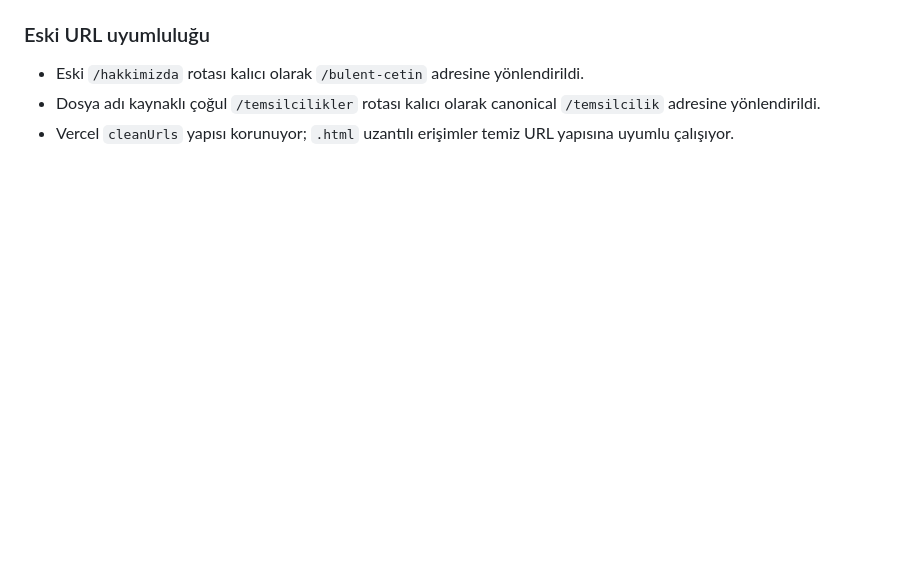
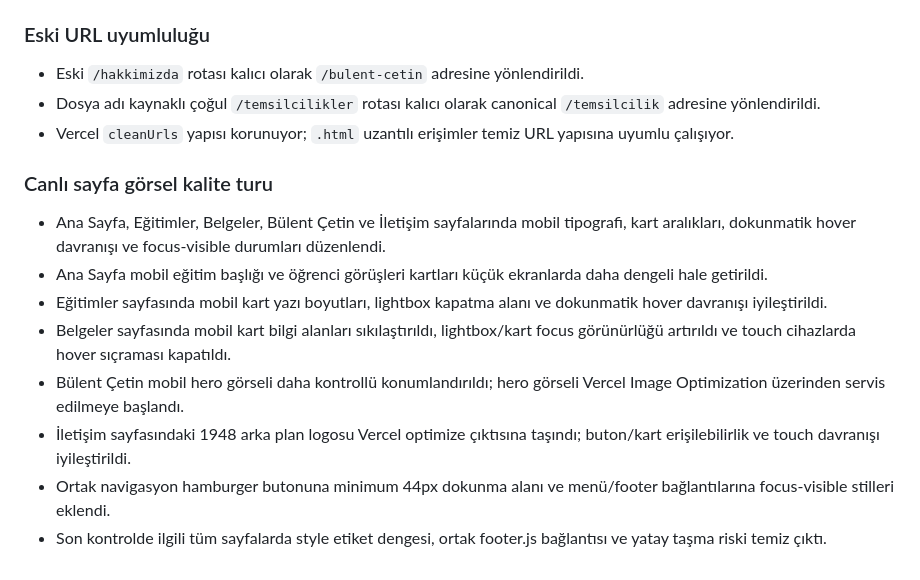
Before and after one commit to kravmagaturk/kravmaga-turk-website, a Markdown page: TRANSFER-REFERANS.md, the part around the change. GitHub-like rendering; blank space fills up the shorter version.

Commit message:
Document final visual quality polish pass

```diff
--- a/TRANSFER-REFERANS.md
+++ b/TRANSFER-REFERANS.md
@@ -131,3 +131,13 @@ Bu dosya, `transfer-test` dalındaki bağımsız web sitesi aktarımının çal
 - Eski `/hakkimizda` rotası kalıcı olarak `/bulent-cetin` adresine yönlendirildi.
 - Dosya adı kaynaklı çoğul `/temsilcilikler` rotası kalıcı olarak canonical `/temsilcilik` adresine yönlendirildi.
 - Vercel `cleanUrls` yapısı korunuyor; `.html` uzantılı erişimler temiz URL yapısına uyumlu çalışıyor.
+
+### Canlı sayfa görsel kalite turu
+- Ana Sayfa, Eğitimler, Belgeler, Bülent Çetin ve İletişim sayfalarında mobil tipografi, kart aralıkları, dokunmatik hover davranışı ve focus-visible durumları düzenlendi.
+- Ana Sayfa mobil eğitim başlığı ve öğrenci görüşleri kartları küçük ekranlarda daha dengeli hale getirildi.
+- Eğitimler sayfasında mobil kart yazı boyutları, lightbox kapatma alanı ve dokunmatik hover davranışı iyileştirildi.
+- Belgeler sayfasında mobil kart bilgi alanları sıkılaştırıldı, lightbox/kart focus görünürlüğü artırıldı ve touch cihazlarda hover sıçraması kapatıldı.
+- Bülent Çetin mobil hero görseli daha kontrollü konumlandırıldı; hero görseli Vercel Image Optimization üzerinden servis edilmeye başlandı.
+- İletişim sayfasındaki 1948 arka plan logosu Vercel optimize çıktısına taşındı; buton/kart erişilebilirlik ve touch davranışı iyileştirildi.
+- Ortak navigasyon hamburger butonuna minimum 44px dokunma alanı ve menü/footer bağlantılarına focus-visible stilleri eklendi.
+- Son kontrolde ilgili tüm sayfalarda style etiket dengesi, ortak footer.js bağlantısı ve yatay taşma riski temiz çıktı.
```
